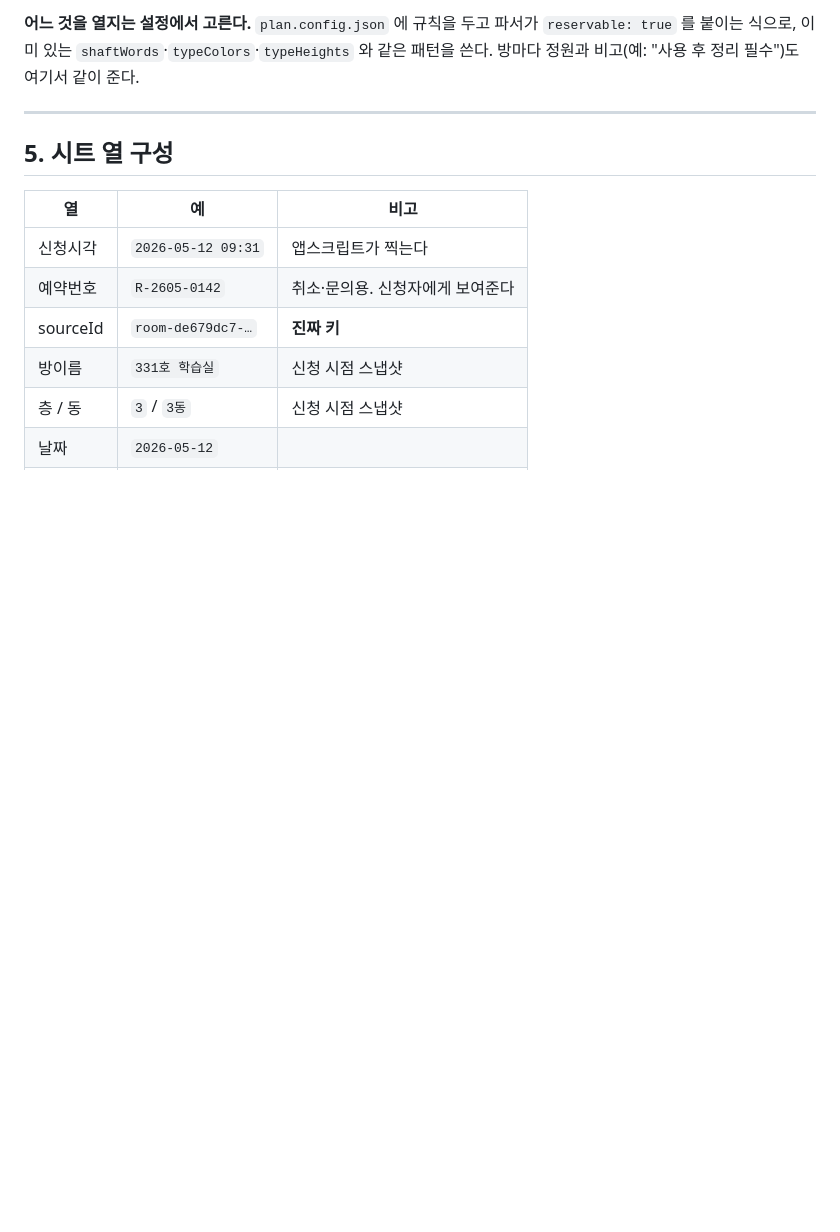
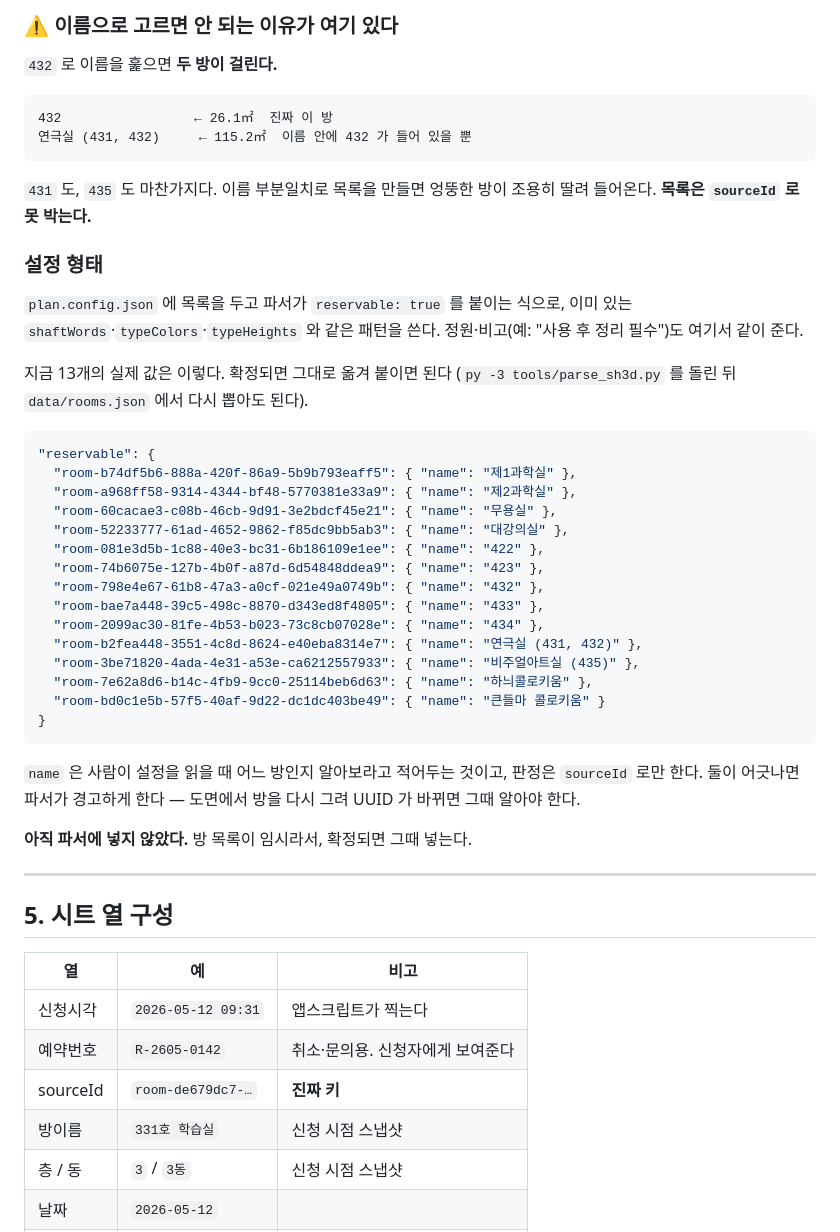
Before and after one commit to soaq1/DSHS-3D-Map, a Markdown page: docs/예약-시스템-명세.md, the part around one of its changes. Rendered like a GitHub page; blank space fills up the shorter version.

````diff
--- a/docs/예약-시스템-명세.md
+++ b/docs/예약-시스템-명세.md
@@ -150,7 +189,48 @@ GitHub Pages (지금 이 사이트, 정적)
 
-**어느 것을 열지는 설정에서 고른다.** `plan.config.json` 에 규칙을 두고 파서가
-`reservable: true` 를 붙이는 식으로, 이미 있는 `shaftWords`·`typeColors`·`typeHeights`
-와 같은 패턴을 쓴다. 방마다 정원과 비고(예: "사용 후 정리 필수")도 여기서 같이 준다.
+### ⚠ 이름으로 고르면 안 되는 이유가 여기 있다
+
+`432` 로 이름을 훑으면 **두 방이 걸린다.**
+
+```
+432                 ← 26.1㎡  진짜 이 방
+연극실 (431, 432)     ← 115.2㎡  이름 안에 432 가 들어 있을 뿐
+```
+
+`431` 도, `435` 도 마찬가지다. 이름 부분일치로 목록을 만들면 엉뚱한 방이 조용히
+딸려 들어온다. **목록은 `sourceId` 로 못 박는다.**
+
+### 설정 형태
+
+`plan.config.json` 에 목록을 두고 파서가 `reservable: true` 를 붙이는 식으로,
+이미 있는 `shaftWords`·`typeColors`·`typeHeights` 와 같은 패턴을 쓴다.
+정원·비고(예: "사용 후 정리 필수")도 여기서 같이 준다.
+
+지금 13개의 실제 값은 이렇다. 확정되면 그대로 옮겨 붙이면 된다
+(`py -3 tools/parse_sh3d.py` 를 돌린 뒤 `data/rooms.json` 에서 다시 뽑아도 된다).
+
+```jsonc
+"reservable": {
+  "room-b74df5b6-888a-420f-86a9-5b9b793eaff5": { "name": "제1과학실" },
+  "room-a968ff58-9314-4344-bf48-5770381e33a9": { "name": "제2과학실" },
+  "room-60cacae3-c08b-46cb-9d91-3e2bdcf45e21": { "name": "무용실" },
+  "room-52233777-61ad-4652-9862-f85dc9bb5ab3": { "name": "대강의실" },
+  "room-081e3d5b-1c88-40e3-bc31-6b186109e1ee": { "name": "422" },
+  "room-74b6075e-127b-4b0f-a87d-6d54848ddea9": { "name": "423" },
+  "room-798e4e67-61b8-47a3-a0cf-021e49a0749b": { "name": "432" },
+  "room-bae7a448-39c5-498c-8870-d343ed8f4805": { "name": "433" },
+  "room-2099ac30-81fe-4b53-b023-73c8cb07028e": { "name": "434" },
+  "room-b2fea448-3551-4c8d-8624-e40eba8314e7": { "name": "연극실 (431, 432)" },
+  "room-3be71820-4ada-4e31-a53e-ca6212557933": { "name": "비주얼아트실 (435)" },
+  "room-7e62a8d6-b14c-4fb9-9cc0-25114beb6d63": { "name": "하늬콜로키움" },
+  "room-bd0c1e5b-57f5-40af-9d22-dc1dc403be49": { "name": "큰들마 콜로키움" }
+}
+```
+
+`name` 은 사람이 설정을 읽을 때 어느 방인지 알아보라고 적어두는 것이고, 판정은
+`sourceId` 로만 한다. 둘이 어긋나면 파서가 경고하게 한다 — 도면에서 방을 다시
+그려 UUID 가 바뀌면 그때 알아야 한다.
+
+**아직 파서에 넣지 않았다.** 방 목록이 임시라서, 확정되면 그때 넣는다.
 
 ---
 
````
Also changed, not shown: other parts of docs/예약-시스템-명세.md (+77 -24 lines).
